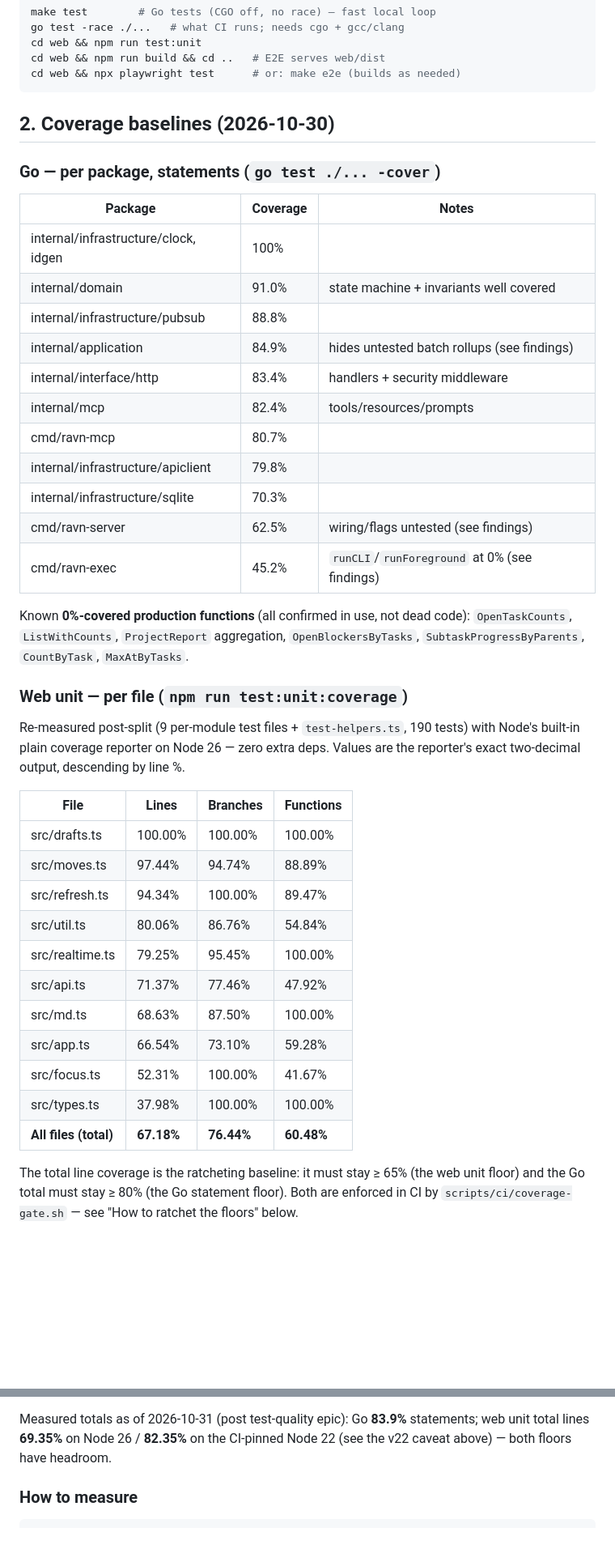
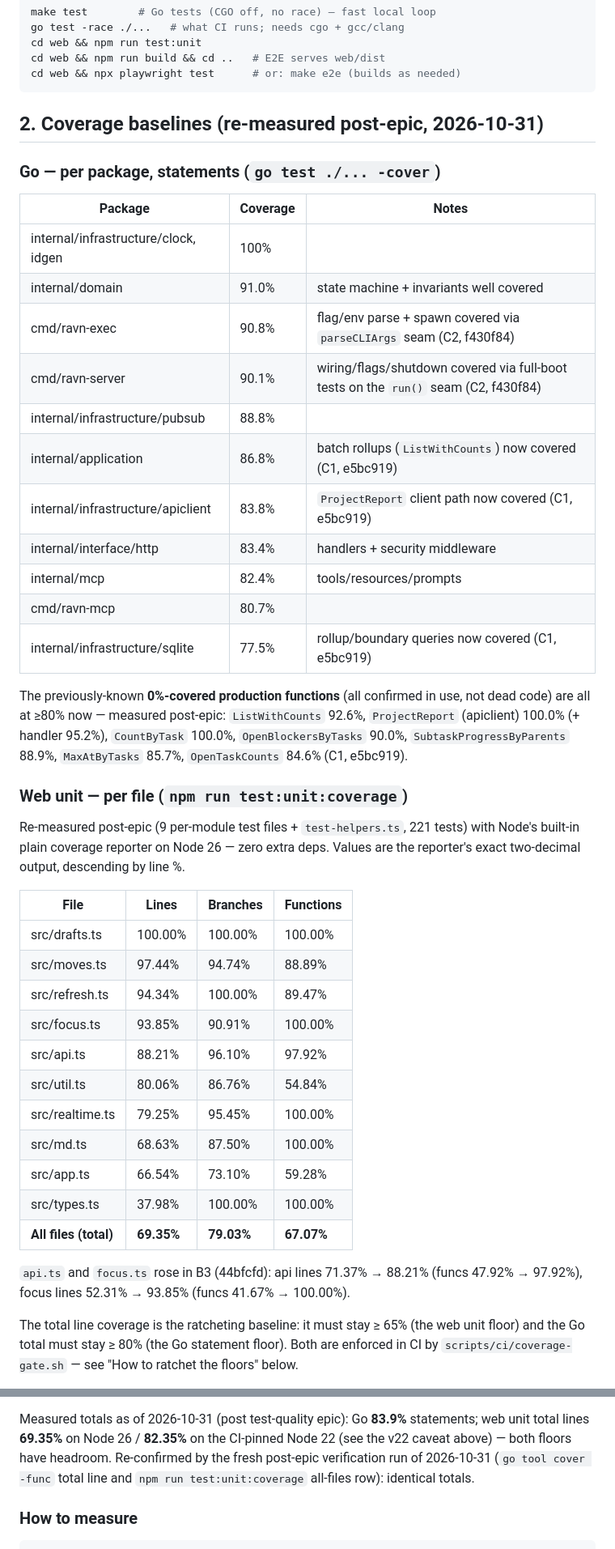
Before and after one commit to mrhollen/ravn, a Markdown page: docs/TESTING.md, 2 parts joined by grey strips. Shown at 81% size. GitHub-like rendering; blank space fills up the shorter version.

````diff
--- a/docs/TESTING.md
+++ b/docs/TESTING.md
@@ -29,7 +31,7 @@ cd web && npm run build && cd ..   # E2E serves web/dist
 cd web && npx playwright test      # or: make e2e (builds as needed)
 ```
 
-## 2. Coverage baselines (2026-10-30)
+## 2. Coverage baselines (re-measured post-epic, 2026-10-31)
 
 ### Go — per package, statements (`go test ./... -cover`)
 
@@ -37,23 +39,25 @@ cd web && npx playwright test      # or: make e2e (builds as needed)
 |---|---|---|
 | internal/infrastructure/clock, idgen | 100% | |
 | internal/domain | 91.0% | state machine + invariants well covered |
+| cmd/ravn-exec | 90.8% | flag/env parse + spawn covered via `parseCLIArgs` seam (C2, f430f84) |
+| cmd/ravn-server | 90.1% | wiring/flags/shutdown covered via full-boot tests on the `run()` seam (C2, f430f84) |
 | internal/infrastructure/pubsub | 88.8% | |
-| internal/application | 84.9% | hides untested batch rollups (see findings) |
+| internal/application | 86.8% | batch rollups (`ListWithCounts`) now covered (C1, e5bc919) |
+| internal/infrastructure/apiclient | 83.8% | `ProjectReport` client path now covered (C1, e5bc919) |
 | internal/interface/http | 83.4% | handlers + security middleware |
 | internal/mcp | 82.4% | tools/resources/prompts |
 | cmd/ravn-mcp | 80.7% | |
-| internal/infrastructure/apiclient | 79.8% | |
-| internal/infrastructure/sqlite | 70.3% | |
-| cmd/ravn-server | 62.5% | wiring/flags untested (see findings) |
-| cmd/ravn-exec | 45.2% | `runCLI`/`runForeground` at 0% (see findings) |
+| internal/infrastructure/sqlite | 77.5% | rollup/boundary queries now covered (C1, e5bc919) |
 
-Known **0%-covered production functions** (all confirmed in use, not dead code):
-`OpenTaskCounts`, `ListWithCounts`, `ProjectReport` aggregation,
-`OpenBlockersByTasks`, `SubtaskProgressByParents`, `CountByTask`, `MaxAtByTasks`.
+The previously-known **0%-covered production functions** (all confirmed in use,
+not dead code) are all at ≥80% now — measured post-epic: `ListWithCounts` 92.6%,
+`ProjectReport` (apiclient) 100.0% (+ handler 95.2%), `CountByTask` 100.0%,
+`OpenBlockersByTasks` 90.0%, `SubtaskProgressByParents` 88.9%,
+`MaxAtByTasks` 85.7%, `OpenTaskCounts` 84.6% (C1, e5bc919).
 
 ### Web unit — per file (`npm run test:unit:coverage`)
 
-Re-measured post-split (9 per-module test files + `test-helpers.ts`, 190 tests)
+Re-measured post-epic (9 per-module test files + `test-helpers.ts`, 221 tests)
 with Node's built-in plain coverage reporter on Node 26 — zero extra deps.
 Values are the reporter's exact two-decimal output, descending by line %.
 
@@ -62,14 +66,17 @@ Values are the reporter's exact two-decimal output, descending by line %.
 | src/drafts.ts | 100.00% | 100.00% | 100.00% |
 | src/moves.ts | 97.44% | 94.74% | 88.89% |
 | src/refresh.ts | 94.34% | 100.00% | 89.47% |
+| src/focus.ts | 93.85% | 90.91% | 100.00% |
+| src/api.ts | 88.21% | 96.10% | 97.92% |
 | src/util.ts | 80.06% | 86.76% | 54.84% |
 | src/realtime.ts | 79.25% | 95.45% | 100.00% |
-| src/api.ts | 71.37% | 77.46% | 47.92% |
 | src/md.ts | 68.63% | 87.50% | 100.00% |
 | src/app.ts | 66.54% | 73.10% | 59.28% |
-| src/focus.ts | 52.31% | 100.00% | 41.67% |
 | src/types.ts | 37.98% | 100.00% | 100.00% |
-| **All files (total)** | **67.18%** | **76.44%** | **60.48%** |
+| **All files (total)** | **69.35%** | **79.03%** | **67.07%** |
+
+`api.ts` and `focus.ts` rose in B3 (44bfcfd): api lines 71.37% → 88.21%
+(funcs 47.92% → 97.92%), focus lines 52.31% → 93.85% (funcs 41.67% → 100.00%).
 
 The total line coverage is the ratcheting baseline: it must stay ≥ 65% (the web
 unit floor) and the Go total must stay ≥ 80% (the Go statement floor). Both are
@@ -150,6 +157,9 @@ coverage-gate.sh c.out web-unit-coverage.log` must FAIL; defaults must PASS).
 Measured totals as of 2026-10-31 (post test-quality epic): Go **83.9%**
 statements; web unit total lines **69.35%** on Node 26 / **82.35%** on the
 CI-pinned Node 22 (see the v22 caveat above) — both floors have headroom.
+Re-confirmed by the fresh post-epic verification run of 2026-10-31
+(`go tool cover -func` total line and `npm run test:unit:coverage` all-files
+row): identical totals.
 
 ### How to measure
 
````
Also changed, not shown: other parts of docs/TESTING.md (+71 -33 lines).
